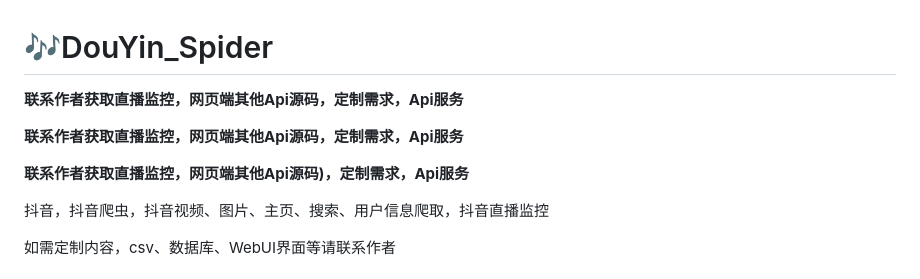
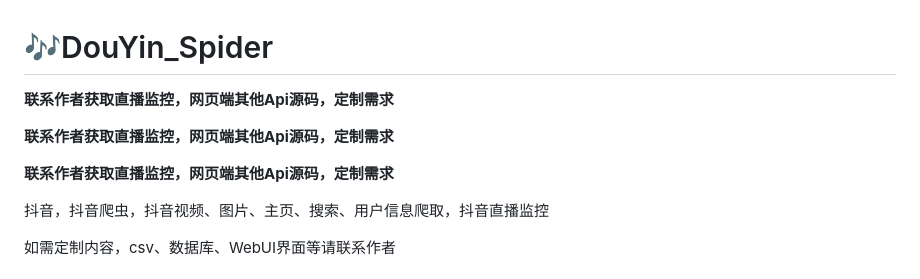
Before and after one commit to cv-cat/DouYin_Spider, a Markdown page: README.md, the part around the change. Rendered like a GitHub page.

Commit message:
更新 README.md

```diff
--- a/README.md
+++ b/README.md
@@ -1,10 +1,10 @@
 # 🎶DouYin_Spider
 
-**联系作者获取直播监控，网页端其他Api源码，定制需求，Api服务**
+**联系作者获取直播监控，网页端其他Api源码，定制需求**
 
-**联系作者获取直播监控，网页端其他Api源码，定制需求，Api服务**
+**联系作者获取直播监控，网页端其他Api源码，定制需求**
 
-**联系作者获取直播监控，网页端其他Api源码)，定制需求，Api服务**
+**联系作者获取直播监控，网页端其他Api源码，定制需求**
 
 抖音，抖音爬虫，抖音视频、图片、主页、搜索、用户信息爬取，抖音直播监控
 
```
